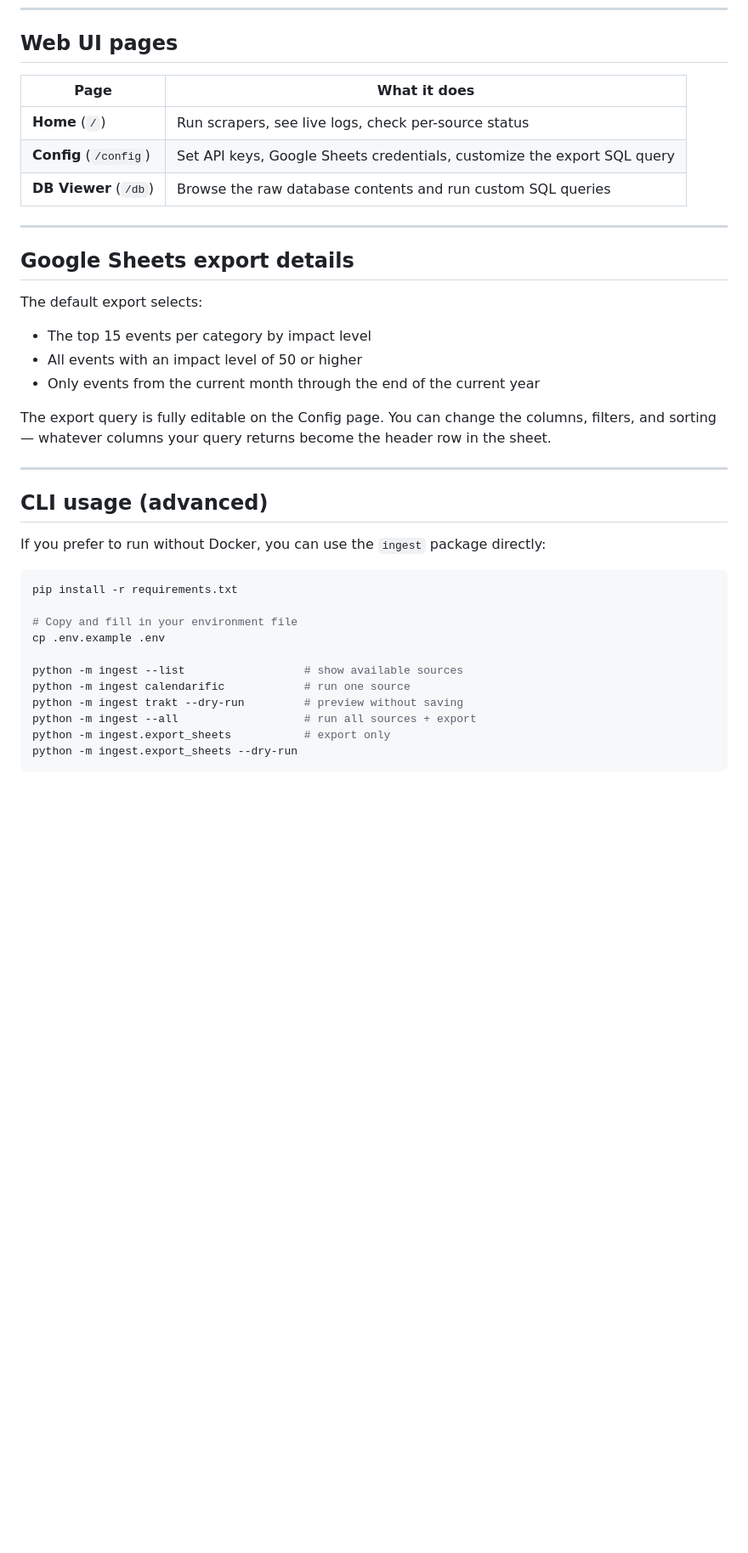
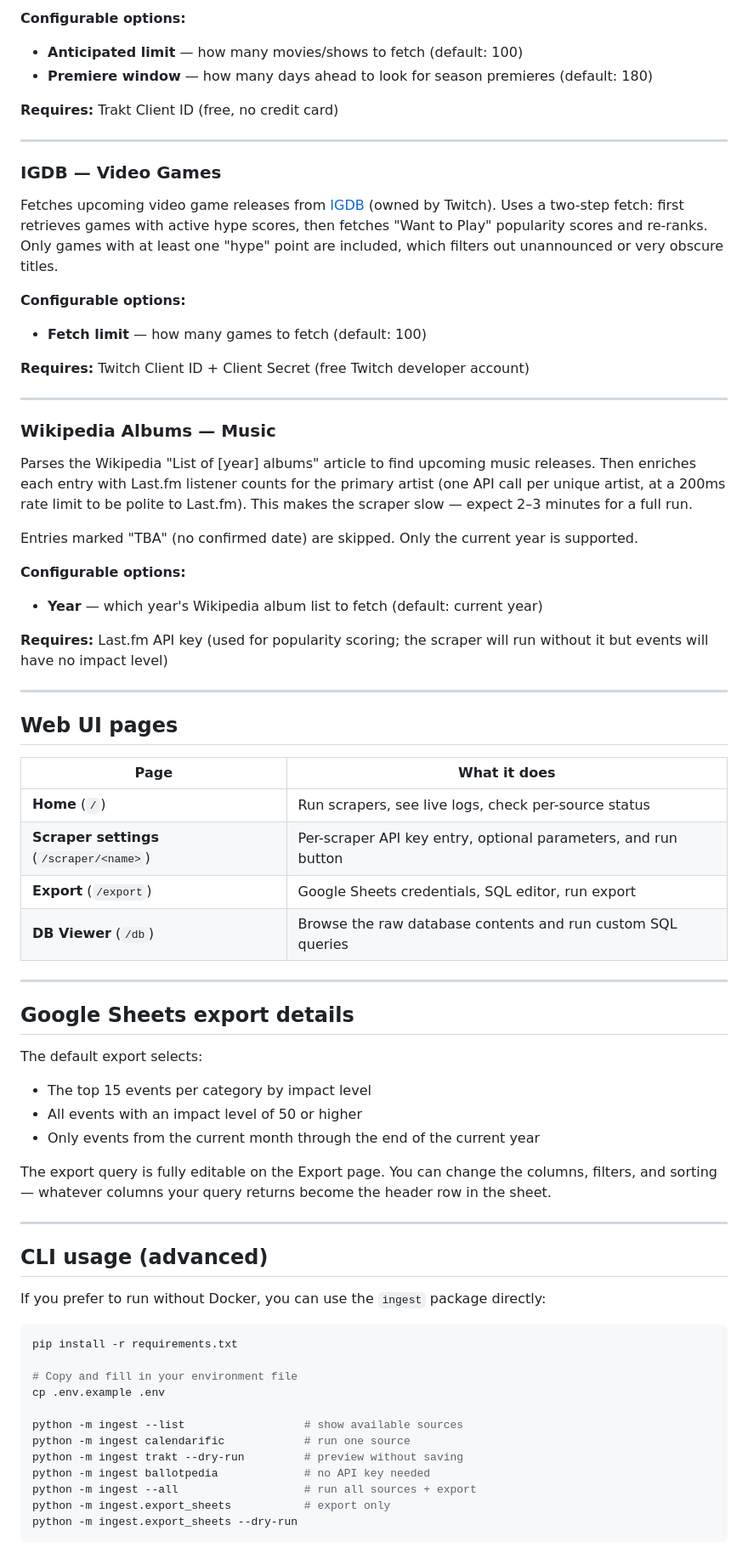
Before and after one commit to xeneon/events_tracker, a Markdown page: README.md, the part around one of its changes. Shown at 85% size. GitHub-like rendering; blank space fills up the shorter version.

```diff
--- a/README.md
+++ b/README.md
@@ -124,9 +165,42 @@ docker compose up -d
+**Configurable options:**
+- **Anticipated limit** — how many movies/shows to fetch (default: 100)
+- **Premiere window** — how many days ahead to look for season premieres (default: 180)
+
+**Requires:** Trakt Client ID (free, no credit card)
+
+---
+
+### IGDB — Video Games
+
+Fetches upcoming video game releases from [IGDB](https://www.igdb.com/) (owned by Twitch). Uses a two-step fetch: first retrieves games with active hype scores, then fetches "Want to Play" popularity scores and re-ranks. Only games with at least one "hype" point are included, which filters out unannounced or very obscure titles.
+
+**Configurable options:**
+- **Fetch limit** — how many games to fetch (default: 100)
+
+**Requires:** Twitch Client ID + Client Secret (free Twitch developer account)
+
+---
+
+### Wikipedia Albums — Music
+
+Parses the Wikipedia "List of [year] albums" article to find upcoming music releases. Then enriches each entry with Last.fm listener counts for the primary artist (one API call per unique artist, at a 200ms rate limit to be polite to Last.fm). This makes the scraper slow — expect 2–3 minutes for a full run.
+
+Entries marked "TBA" (no confirmed date) are skipped. Only the current year is supported.
+
+**Configurable options:**
+- **Year** — which year's Wikipedia album list to fetch (default: current year)
+
+**Requires:** Last.fm API key (used for popularity scoring; the scraper will run without it but events will have no impact level)
+
+---
+
 ## Web UI pages
 
 | Page | What it does |
 |---|---|
 | **Home** (`/`) | Run scrapers, see live logs, check per-source status |
-| **Config** (`/config`) | Set API keys, Google Sheets credentials, customize the export SQL query |
+| **Scraper settings** (`/scraper/<name>`) | Per-scraper API key entry, optional parameters, and run button |
+| **Export** (`/export`) | Google Sheets credentials, SQL editor, run export |
 | **DB Viewer** (`/db`) | Browse the raw database contents and run custom SQL queries |
 
 ---
@@ -138,7 +212,7 @@ The default export selects:
 - All events with an impact level of 50 or higher
 - Only events from the current month through the end of the current year
 
-The export query is fully editable on the Config page. You can change the columns, filters, and sorting — whatever columns your query returns become the header row in the sheet.
+The export query is fully editable on the Export page. You can change the columns, filters, and sorting — whatever columns your query returns become the header row in the sheet.
 
 ---
 
@@ -155,6 +229,7 @@ cp .env.example .env
 python -m ingest --list                  # show available sources
 python -m ingest calendarific            # run one source
 python -m ingest trakt --dry-run         # preview without saving
+python -m ingest ballotpedia             # no API key needed
 python -m ingest --all                   # run all sources + export
 python -m ingest.export_sheets           # export only
 python -m ingest.export_sheets --dry-run
```
Also changed, not shown: other parts of README.md (+67 -22 lines), CLAUDE.md (+19 -10 lines).
